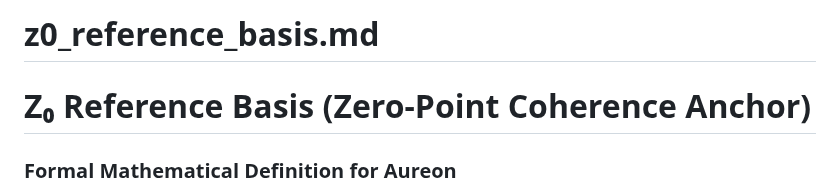
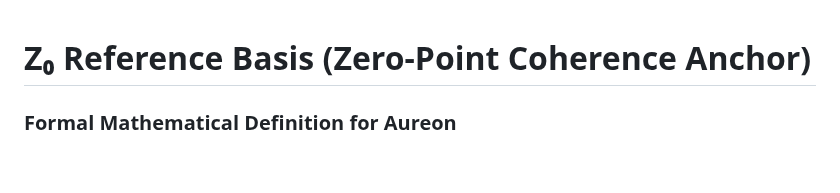
Before and after one commit to quantumquantara-arch/aureon, a Markdown page: nexlevelai-structural-embeddings/z0_reference_basis.md, the part around the change. GitHub-like rendering; blank space fills up the shorter version.

```diff
--- a/nexlevelai-structural-embeddings/z0_reference_basis.md
+++ b/nexlevelai-structural-embeddings/z0_reference_basis.md
@@ -1,4 +1,3 @@
-# z0_reference_basis.md
 # **Z₀ Reference Basis (Zero-Point Coherence Anchor)**
 ### Formal Mathematical Definition for Aureon
 
```
